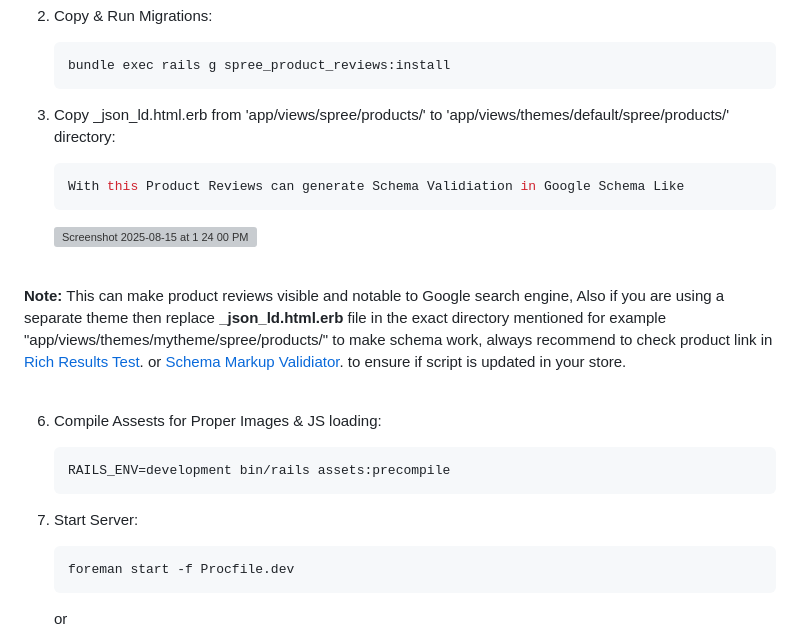
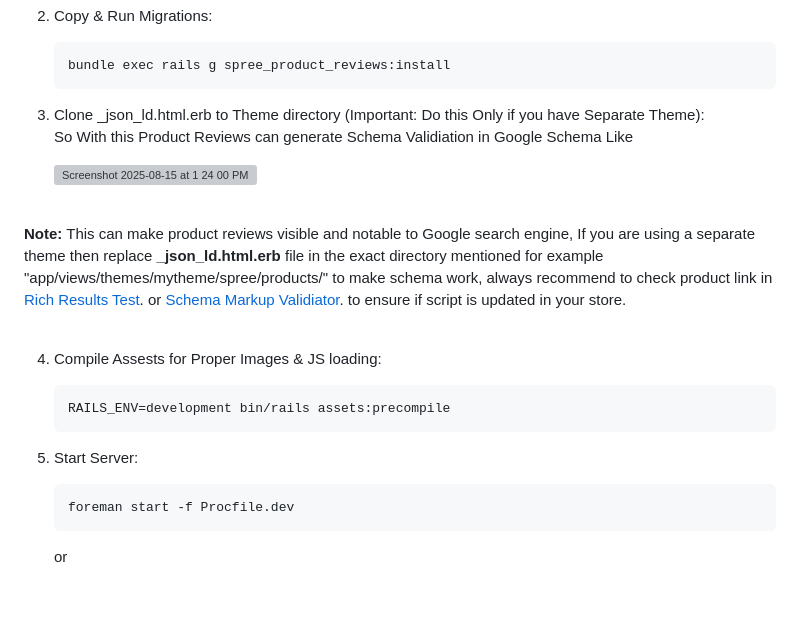
Before and after one commit to umeshravani/spree_product_reviews, a Markdown page: README.md, the part around the change printed below. Drawn GitHub-style; blank space fills up the shorter version; grey boxes are pictures that could not be loaded.

````diff
--- a/README.md
+++ b/README.md
@@ -19,23 +19,21 @@ Easy Reviews &amp; Ratings integration for Latest Spree Commerce 5.2
     ```ruby
     bundle exec rails g spree_product_reviews:install
     ```
-3. Copy _json_ld.html.erb from 'app/views/spree/products/' to 'app/views/themes/default/spree/products/' directory:
+3. Clone _json_ld.html.erb to Theme directory (Important: Do this Only if you have Separate Theme):<br>
+   So With this Product Reviews can generate Schema Validiation in Google Schema Like
 
-    ```ruby
-    With this Product Reviews can generate Schema Validiation in Google Schema Like
-    ```
-    <img width="712" height="686" alt="Screenshot 2025-08-15 at 1 24 00 PM" src="https://github.com/user-attachments/assets/87b36187-2bc1-4715-97dc-851545da713f" /><br><br>
+    <img width="600" height="auto" alt="Screenshot 2025-08-15 at 1 24 00 PM" src="https://github.com/user-attachments/assets/87b36187-2bc1-4715-97dc-851545da713f" /><br><br>
 
-**Note:** This can make product reviews visible and notable to Google search engine, Also if you are using a separate theme then replace **_json_ld.html.erb** file in the exact directory mentioned for example "app/views/themes/mytheme/spree/products/" to make schema work, always recommend to check product link in [Rich Results Test](https://search.google.com/test/rich-results). or [Schema Markup Validiator](https://validator.schema.org/). to ensure if script is updated in your store.
+**Note:** This can make product reviews visible and notable to Google search engine, If you are using a separate theme then replace **_json_ld.html.erb** file in the exact directory mentioned for example "app/views/themes/mytheme/spree/products/" to make schema work, always recommend to check product link in [Rich Results Test](https://search.google.com/test/rich-results). or [Schema Markup Validiator](https://validator.schema.org/). to ensure if script is updated in your store.
 <br><br>
 
-6. Compile Assests for Proper Images & JS loading:
+4. Compile Assests for Proper Images & JS loading:
 
     ```ruby
     RAILS_ENV=development bin/rails assets:precompile
     ```
 
-7. Start Server:
+5. Start Server:
 
     ```ruby
     foreman start -f Procfile.dev
````
Also changed, not shown: other parts of README.md (+8 -4 lines).
